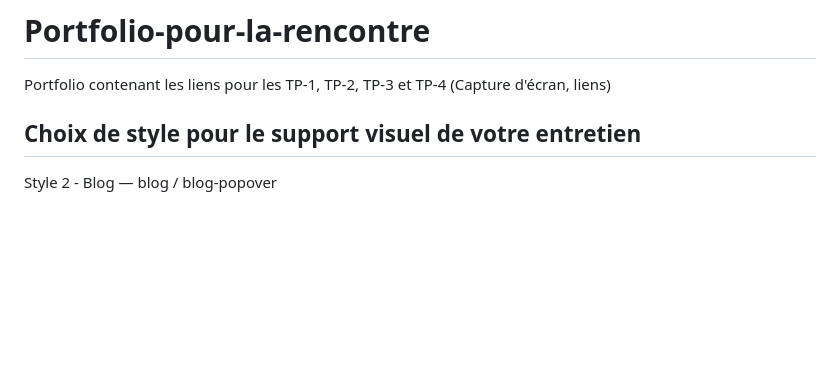
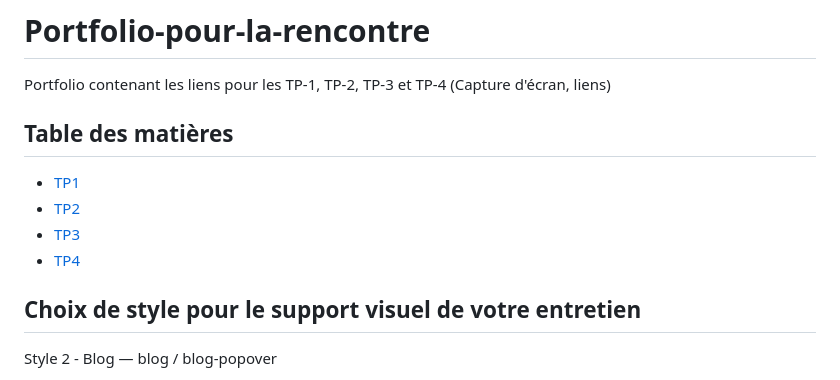
Before and after one commit to claudielanglais/Portfolio-pour-la-rencontre, a Markdown page: README.md, the part around the change. Rendered like a GitHub page; blank space fills up the shorter version.

Commit message:
Table des matières

```diff
--- a/README.md
+++ b/README.md
@@ -1,5 +1,12 @@
 # Portfolio-pour-la-rencontre
 Portfolio contenant les liens pour les TP-1, TP-2, TP-3 et TP-4 (Capture d'écran, liens)
+
+## Table des matières
+
+- [TP1 ](#TP-1)
+- [TP2](#TP-2)
+- [TP3](#TP-3)
+- [TP4](|TP-4)
 
 ## Choix de style pour le support visuel de votre entretien
 Style 2 - Blog — blog / blog-popover
```
